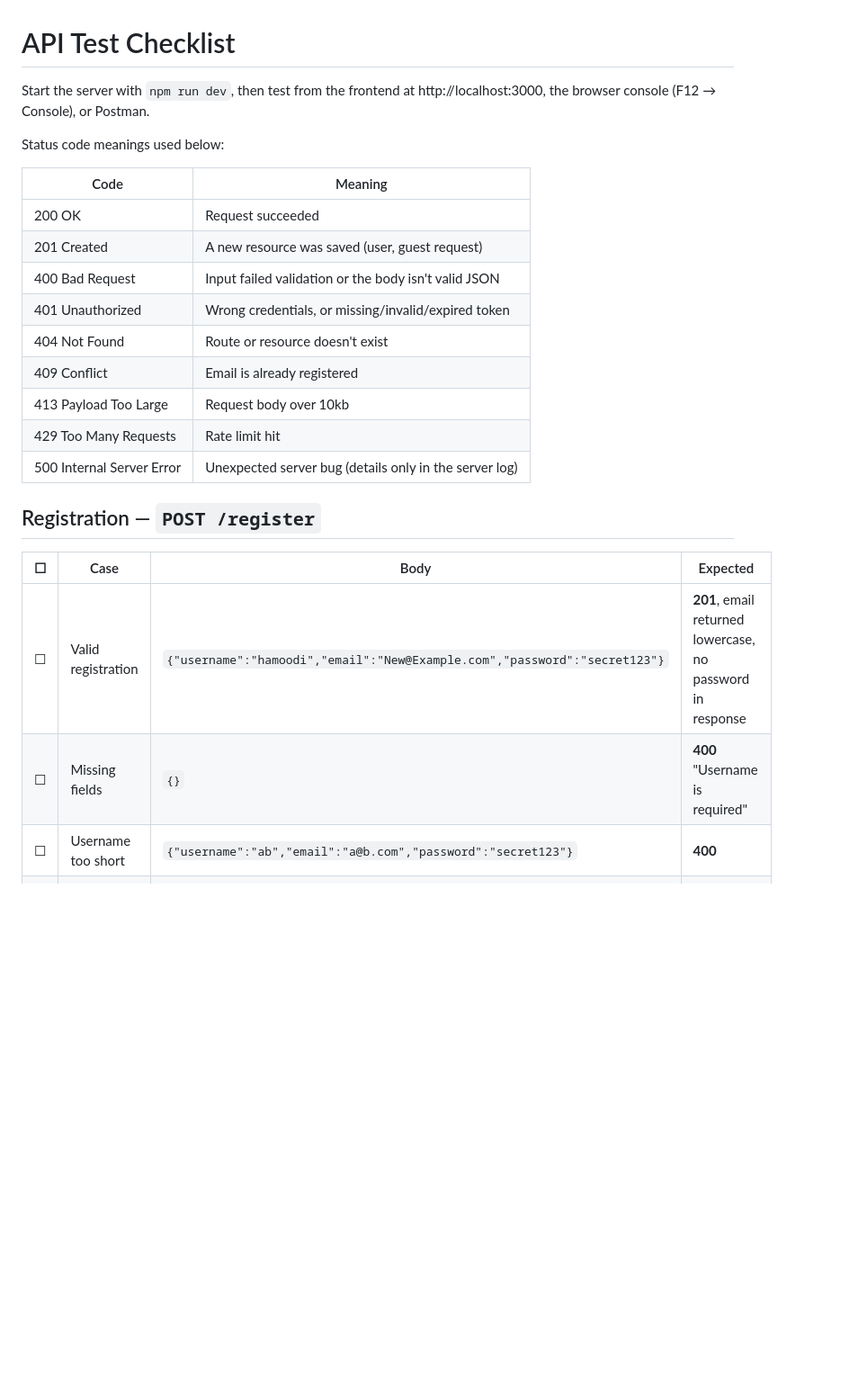
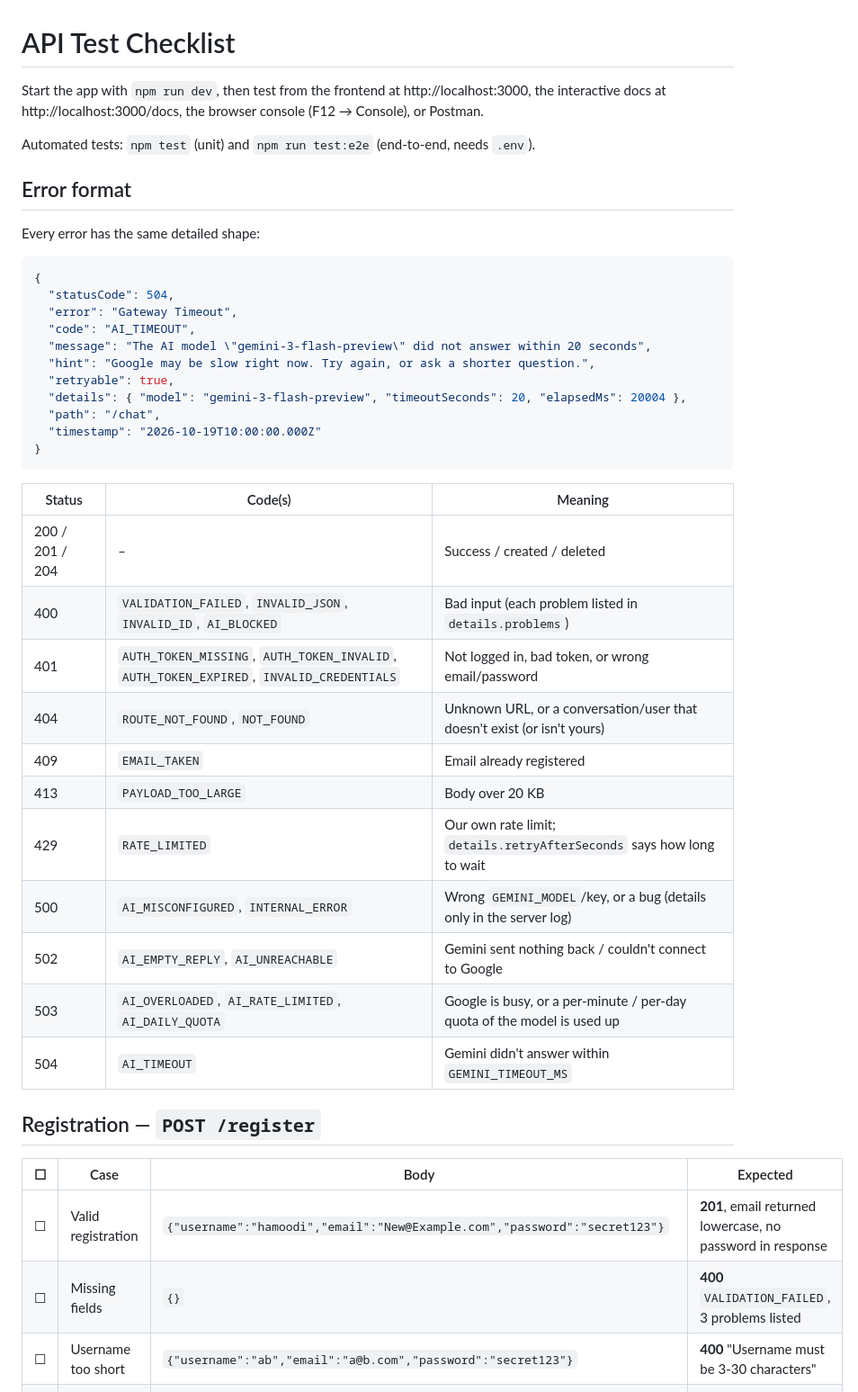
Before and after one commit to HamoodiMM/Test, a Markdown page: TESTING.md, the part around one of its changes. Shown at 90% size. GitHub-like rendering; blank space fills up the shorter version.

Commit message:
docs: document the NestJS-only app

````diff
--- a/TESTING.md
+++ b/TESTING.md
@@ -1,27 +1,47 @@
 # API Test Checklist
 
-Start the server with `npm run dev`, then test from the frontend at http://localhost:3000,
-the browser console (F12 → Console), or Postman.
+Start the app with `npm run dev`, then test from the frontend at http://localhost:3000,
+the interactive docs at http://localhost:3000/docs, the browser console (F12 → Console), or Postman.
 
-Status code meanings used below:
+Automated tests: `npm test` (unit) and `npm run test:e2e` (end-to-end, needs `.env`).
 
-| Code | Meaning |
-|---|---|
-| 200 OK | Request succeeded |
-| 201 Created | A new resource was saved (user, guest request) |
-| 400 Bad Request | Input failed validation or the body isn't valid JSON |
-| 401 Unauthorized | Wrong credentials, or missing/invalid/expired token |
-| 404 Not Found | Route or resource doesn't exist |
-| 409 Conflict | Email is already registered |
-| 413 Payload Too Large | Request body over 10kb |
-| 429 Too Many Requests | Rate limit hit |
-| 500 Internal Server Error | Unexpected server bug (details only in the server log) |
+## Error format
+
+Every error has the same detailed shape:
+
+```json
+{
+  "statusCode": 504,
+  "error": "Gateway Timeout",
+  "code": "AI_TIMEOUT",
+  "message": "The AI model \"gemini-3-flash-preview\" did not answer within 20 seconds",
+  "hint": "Google may be slow right now. Try again, or ask a shorter question.",
+  "retryable": true,
+  "details": { "model": "gemini-3-flash-preview", "timeoutSeconds": 20, "elapsedMs": 20004 },
+  "path": "/chat",
+  "timestamp": "2026-10-19T10:00:00.000Z"
+}
+```
+
+| Status | Code(s) | Meaning |
+|---|---|---|
+| 200 / 201 / 204 | – | Success / created / deleted |
+| 400 | `VALIDATION_FAILED`, `INVALID_JSON`, `INVALID_ID`, `AI_BLOCKED` | Bad input (each problem listed in `details.problems`) |
+| 401 | `AUTH_TOKEN_MISSING`, `AUTH_TOKEN_INVALID`, `AUTH_TOKEN_EXPIRED`, `INVALID_CREDENTIALS` | Not logged in, bad token, or wrong email/password |
+| 404 | `ROUTE_NOT_FOUND`, `NOT_FOUND` | Unknown URL, or a conversation/user that doesn't exist (or isn't yours) |
+| 409 | `EMAIL_TAKEN` | Email already registered |
+| 413 | `PAYLOAD_TOO_LARGE` | Body over 20 KB |
+| 429 | `RATE_LIMITED` | Our own rate limit; `details.retryAfterSeconds` says how long to wait |
+| 500 | `AI_MISCONFIGURED`, `INTERNAL_ERROR` | Wrong `GEMINI_MODEL`/key, or a bug (details only in the server log) |
+| 502 | `AI_EMPTY_REPLY`, `AI_UNREACHABLE` | Gemini sent nothing back / couldn't connect to Google |
+| 503 | `AI_OVERLOADED`, `AI_RATE_LIMITED`, `AI_DAILY_QUOTA` | Google is busy, or a per-minute / per-day quota of the model is used up |
+| 504 | `AI_TIMEOUT` | Gemini didn't answer within `GEMINI_TIMEOUT_MS` |
 
 ## Registration — `POST /register`
 
 | ☐ | Case | Body | Expected |
 |---|---|---|---|
 | ☐ | Valid registration | `{"username":"hamoodi","email":"New@Example.com","password":"secret123"}` | **201**, email returned lowercase, no password in response |
-| ☐ | Missing fields | `{}` | **400** "Username is required" |
-| ☐ | Username too short | `{"username":"ab","email":"a@b.com","password":"secret123"}` | **400** |
+| ☐ | Missing fields | `{}` | **400** `VALIDATION_FAILED`, 3 problems listed |
+| ☐ | Username too short | `{"username":"ab","email":"a@b.com","password":"secret123"}` | **400** "Username must be 3-30 characters" |
 | ☐ | Invalid email | `{"username":"abc","email":"not-an-email","password":"secret123"}` | **400** "Please provide a valid email address" |
````
Also changed, not shown: other parts of TESTING.md (+49 -44 lines), 1 other file.
